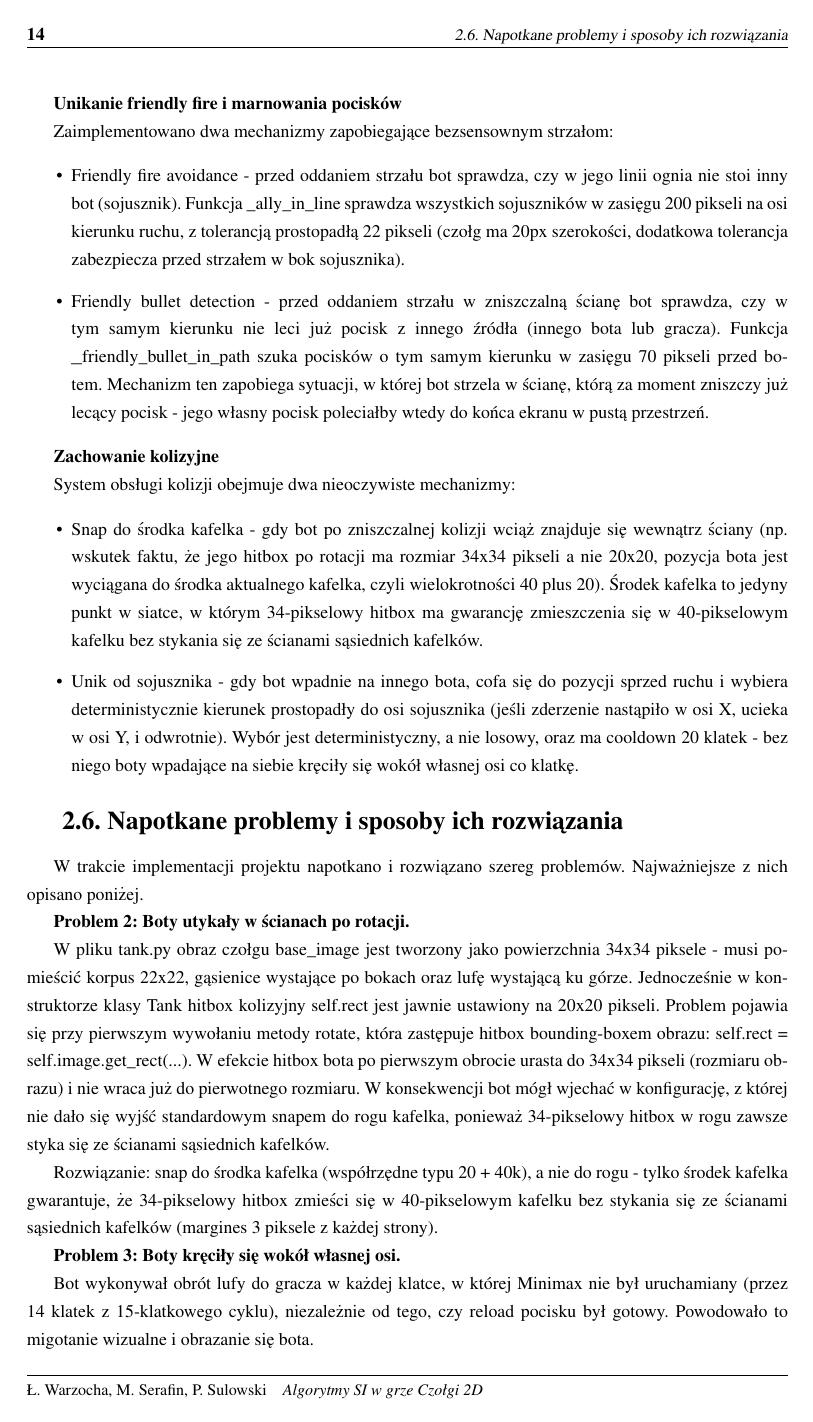
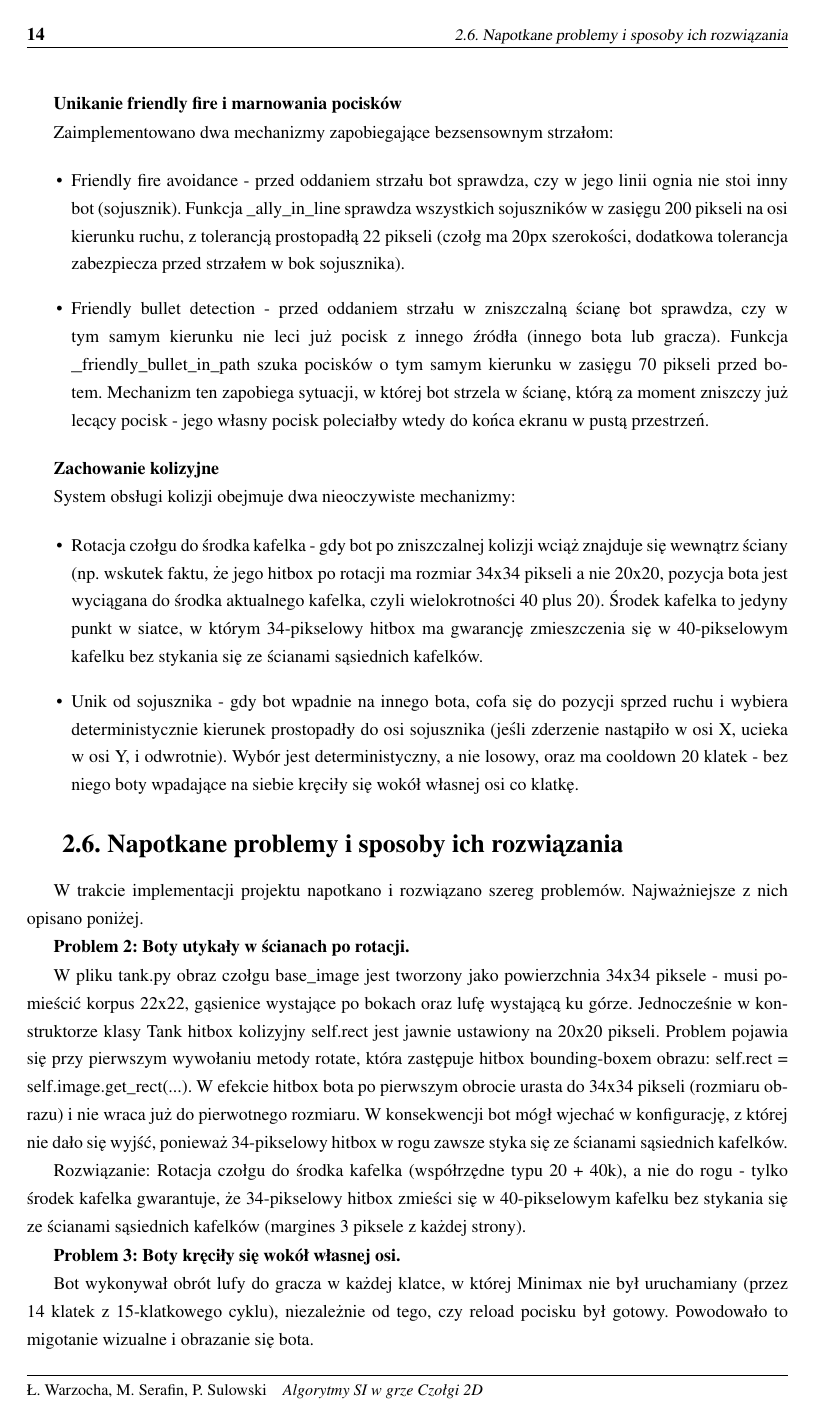
Before and after one commit to lukaszwarzocha/Projekt_SI, a LaTeX thesis (Dokumentacja/praca.tex, which reads Dokumentacja/chapters/chapter001.tex, Dokumentacja/chapters/chapter002.tex, Dokumentacja/chapters/chapter004.tex): page 12 of 23. The pictures show the PDF file Dokumentacja/praca.pdf that the author committed with the source.

Commit message:
Poprawki w dokumentacji

```diff
--- a/Dokumentacja/chapters/chapter001.tex
+++ b/Dokumentacja/chapters/chapter001.tex
@@ -41,7 +41,7 @@ W trakcie realizacji projektu korzystano z modelu językowego (Claude) w następ
 
 \begin{itemize}
     \item \textbf{Wsparcie przy implementacji} - konsultacja struktury klas, generowanie szablonów funkcji pomocniczych.
-    \item \textbf{Debugowanie} - diagnoza nietrywialnych błędów, m.in. botów ,,kręcących się'' wokół własnej osi
+    \item \textbf{Debugowanie} - diagnoza nietrywialnych błędów, m.in. botów 'kręcących się' wokół własnej osi
     (problem wynikał z rotacji lufy co klatkę przed właściwym strzałem) oraz strzałów przelatujących przez zniszczalne ściany.
     \item \textbf{Refaktoryzacja kodu} - restrukturyzacja funkcji \_minimax celem lepszej czytelności i weryfikowalności
     poprawności algorytmu.
--- a/Dokumentacja/chapters/chapter002.tex
+++ b/Dokumentacja/chapters/chapter002.tex
@@ -144,8 +144,8 @@ kafelka prostopadłej do kierunku ruchu: przy skręcie w poziom wyrównywana jes
 bota do środka kafelka, przy skręcie w pion - pozycja pozioma X. Mechanizm działa z tolerancją 12 pikseli i zapobiega
 dryfowi między kafelkami, który mógłby spowodować, że bot wjedzie w konfigurację, z której nie da się ruszyć dalej w wybranym kierunku.
 
-Niezależnie od powyższego, w sytuacji gdy bot mimo wszystko wjedzie w ścianę, stosowany jest drugi mechanizm awaryjny - snap do
-środka kafelka po kolizji ze ścianą.
+Niezależnie od powyższego, w sytuacji gdy bot mimo wszystko wjedzie w ścianę, stosowany jest drugi mechanizm awaryjny - nagła
+zmiana czołgu do środka kafelka po kolizji ze ścianą.
 
 \section{Tryb Capture Point - algorytm A*}
 \subsection{Idea algorytmu A*}
@@ -270,7 +270,7 @@ za moment zniszczy już lecący pocisk - jego własny pocisk poleciałby wtedy d
 System obsługi kolizji obejmuje dwa nieoczywiste mechanizmy:
 
 \begin{itemize}
-\item Snap do~środka kafelka - gdy bot po zniszczalnej kolizji wciąż znajduje się wewnątrz ściany
+\item Rotacja czołgu do środka kafelka - gdy bot po zniszczalnej kolizji wciąż znajduje się wewnątrz ściany
 (np. wskutek faktu, że jego hitbox po rotacji ma rozmiar 34x34 pikseli a nie 20x20, pozycja bota jest wyciągana do środka
 aktualnego kafelka, czyli wielokrotności 40 plus 20). Środek kafelka to jedyny punkt w siatce, w którym 34-pikselowy hitbox
 ma gwarancję zmieszczenia się w 40-pikselowym kafelku bez stykania się ze ścianami sąsiednich kafelków.
@@ -292,10 +292,10 @@ Jednocześnie w konstruktorze klasy Tank hitbox kolizyjny self.rect jest jawnie
 Problem pojawia się przy pierwszym wywołaniu metody rotate, która zastępuje hitbox bounding-boxem obrazu:
 self.rect = self.image.get\_rect(...). W efekcie hitbox bota po pierwszym obrocie urasta do 34x34 pikseli
 (rozmiaru obrazu) i nie wraca już do pierwotnego rozmiaru. W konsekwencji bot mógł wjechać w konfigurację,
-z której nie dało się wyjść standardowym snapem do rogu kafelka, ponieważ 34-pikselowy hitbox w rogu zawsze styka się
+z której nie dało się wyjść, ponieważ 34-pikselowy hitbox w rogu zawsze styka się
 ze ścianami sąsiednich kafelków.
 
-Rozwiązanie: snap do środka kafelka (współrzędne typu 20 + 40k), a nie do rogu - tylko środek kafelka gwarantuje,
+Rozwiązanie: Rotacja czołgu do środka kafelka (współrzędne typu 20 + 40k), a nie do rogu - tylko środek kafelka gwarantuje,
 że 34-pikselowy hitbox zmieści się w 40-pikselowym kafelku bez stykania się ze ścianami sąsiednich kafelków (margines
 3 piksele z każdej strony).
 
@@ -307,7 +307,7 @@ Powodowało to migotanie wizualne i obrazanie się bota.
 
 Rozwiązanie: rotacja lufy wykonywana tylko, gdy get\_reload\_progress() >= 1.0 (czyli pocisk jest gotowy do strzału).
 
-\textbf{Problem 5: Boty wpadające na~siebie kręciły się.}
+\textbf{Problem 5: Boty wpadające na siebie kręciły się.}
 
 Gdy bot zderzył się z innym botem, każda kolejna klatka kolizji wybierała losowy nowy kierunek z listy preferowanych.
 Skutkiem był efekt nieskończonej rotacji bez rzeczywistego ruchu.
--- a/Dokumentacja/chapters/chapter004.tex
+++ b/Dokumentacja/chapters/chapter004.tex
@@ -12,8 +12,8 @@ zachowanie i stanowią mierzalne wyzwanie dla gracza.
     \item Implementację algorytmu Minimax z przycinaniem alfa-beta na głębokość 4 z zaadaptowaną funkcją oceny
     pozycji uwzględniającą cztery komponenty (Czebyszew, LOS, power-up, koszt drogi)
     \item Implementację algorytmu A* z heurystyką euklidesową i różnicowymi wagami przejść kafelków
-    \item Rozwiązanie kilku nietrywialnych problemów inżynierskich (snap do kafelka po rotacji 34x34, unikanie
-    friendly fire, unik od~sojusznika, optymalizacja THINK\_EVERY)
+    \item Rozwiązanie kilku nietrywialnych problemów inżynierskich (nagła zmiana czołgu do kafelka po rotacji 34x34, unikanie
+    friendly fire, unik od sojusznika, optymalizacja THINK\_EVERY)
     \item Bogaty system power-upów wpływający zarówno na gracza, jak i na bota
     \item Dwa odmienne tryby rozgrywki o różnych celach, prezentujące dwie odmienne klasy algorytmów SI
 \end{itemize}
```
Also changed, not shown: Dokumentacja/chapters/chapter003.tex (+1 -1 lines), Dokumentacja/praca.pdf, Dokumentacja/chapters/chapter001.tex (2 more changed lines), Dokumentacja/chapters/chapter002.tex (16 more changed lines), Dokumentacja/chapters/chapter004.tex (2 more changed lines), 6 other files.
